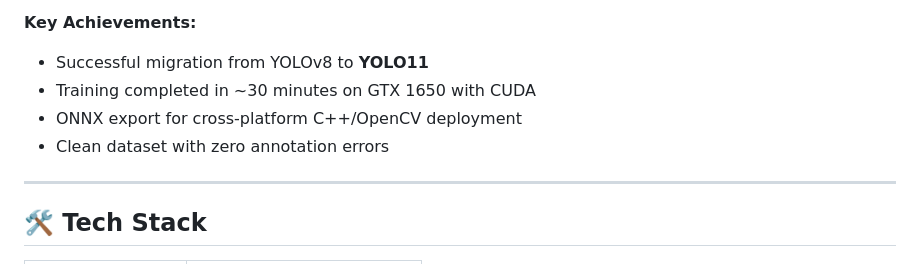
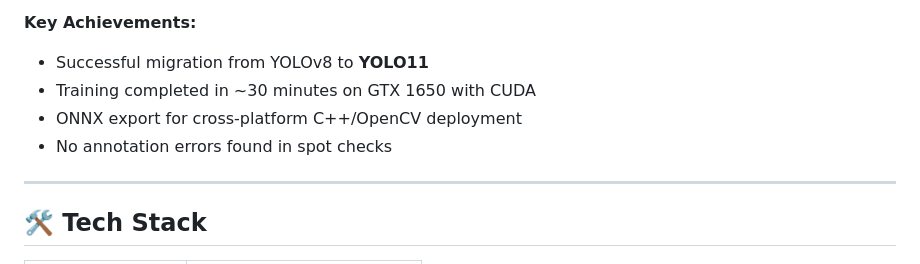
Before and after one commit to AliNaderiii/Real-Time-traffic-density-estimation, a Markdown page: README.md, the part around the change. Rendered like a GitHub page.

```diff
--- a/README.md
+++ b/README.md
@@ -35,7 +35,7 @@ This project implements an end-to-end pipeline for estimating traffic density fr
 - Successful migration from YOLOv8 to **YOLO11**
 - Training completed in ~30 minutes on GTX 1650 with CUDA
 - ONNX export for cross-platform C++/OpenCV deployment
-- Clean dataset with zero annotation errors
+- No annotation errors found in spot checks
 
 ---
 
```
